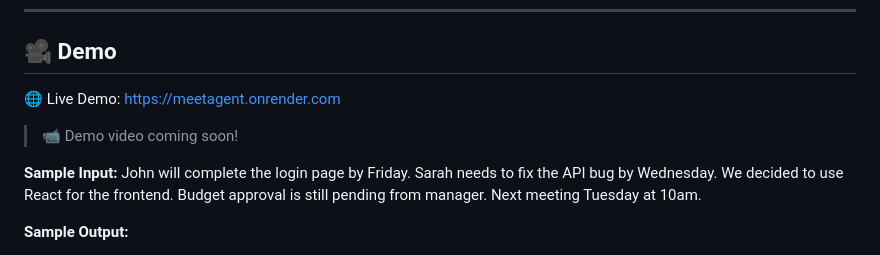
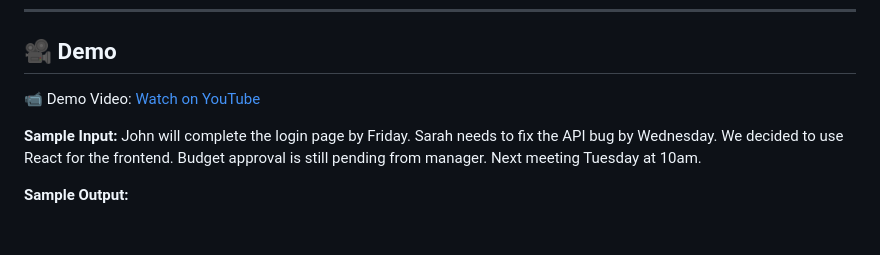
Before and after one commit to alainaasyed/meetAgent, a Markdown page: README.md, the part around the change. Drawn GitHub-style; blank space fills up the shorter version.

Commit message:
add demo video link
Updated demo section with a YouTube video link.

```diff
--- a/README.md
+++ b/README.md
@@ -151,8 +151,8 @@ meetAgent/
 ---
 
 ## 🎥 Demo
- 🌐 Live Demo: https://meetagent.onrender.com
-> 📹 Demo video coming soon!
+
+📹 Demo Video: [Watch on YouTube](https://youtu.be/n9VYtQ8vyEw?si=-PLvdq2e9D810BUW)
 
 **Sample Input:**
 John will complete the login page by Friday.
```
